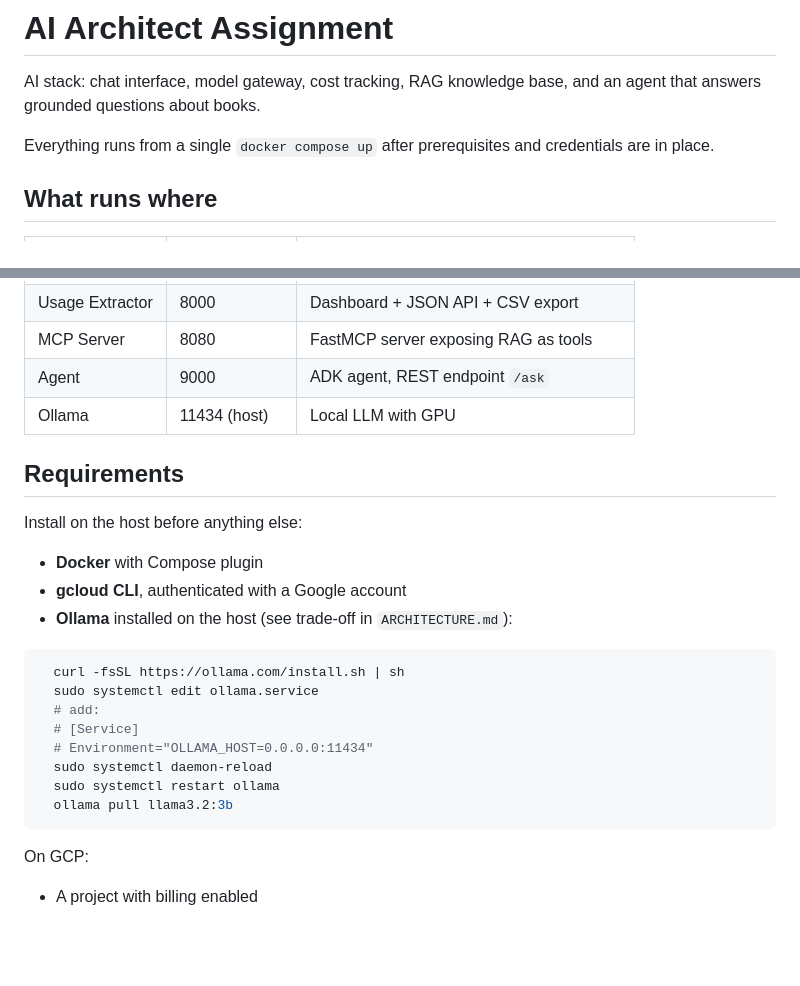
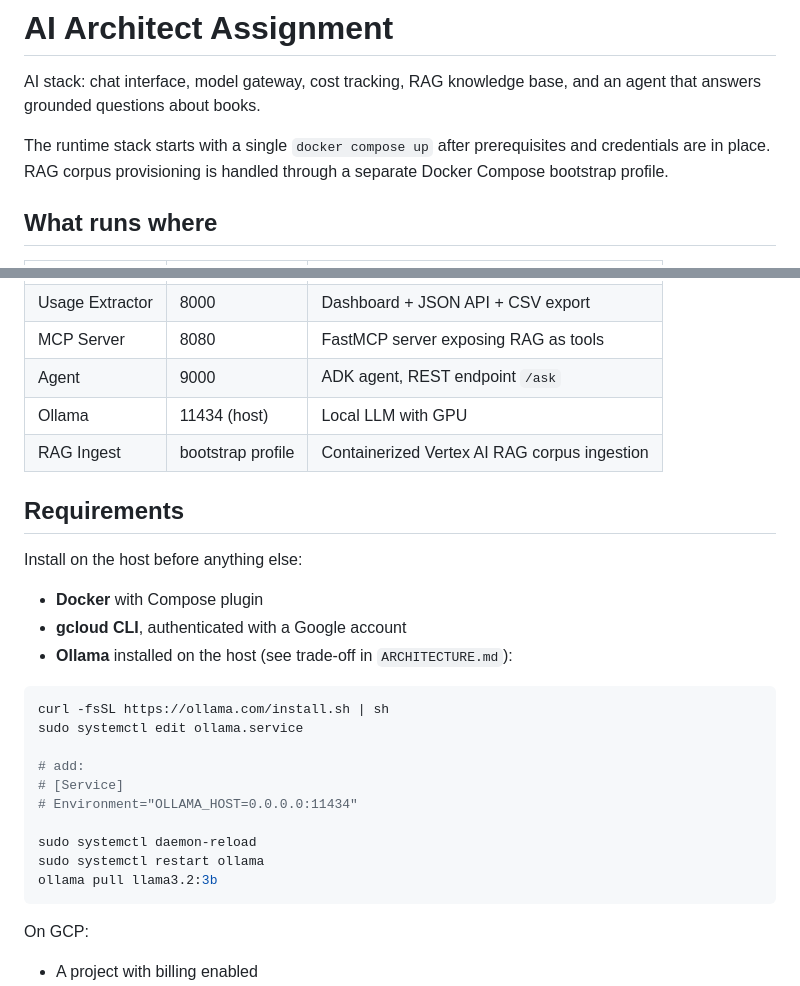
Before and after one commit to alexITanasa/ai-architect-assignment, a Markdown page: README.md, 2 parts joined by grey strips. GitHub-like rendering; blank space fills up the shorter version.

````diff
--- a/README.md
+++ b/README.md
@@ -2,7 +2,7 @@
 
 AI stack: chat interface, model gateway, cost tracking, RAG knowledge base, and an agent that answers grounded questions about books.
 
-Everything runs from a single `docker compose up` after prerequisites and credentials are in place.
+The runtime stack starts with a single `docker compose up` after prerequisites and credentials are in place. RAG corpus provisioning is handled through a separate Docker Compose bootstrap profile.
 
 ## What runs where
 
@@ -15,6 +15,7 @@ Everything runs from a single `docker compose up` after prerequisites and creden
 | MCP Server | 8080 | FastMCP server exposing RAG as tools |
 | Agent | 9000 | ADK agent, REST endpoint `/ask` |
 | Ollama | 11434 (host) | Local LLM with GPU |
+| RAG Ingest | bootstrap profile | Containerized Vertex AI RAG corpus ingestion |
 
 ## Requirements
 
@@ -23,15 +24,18 @@ Install on the host before anything else:
 - **Docker** with Compose plugin
 - **gcloud CLI**, authenticated with a Google account
 - **Ollama** installed on the host (see trade-off in `ARCHITECTURE.md`):
+
 ```bash
-  curl -fsSL https://ollama.com/install.sh | sh
-  sudo systemctl edit ollama.service
-  # add:
-  # [Service]
-  # Environment="OLLAMA_HOST=0.0.0.0:11434"
-  sudo systemctl daemon-reload
-  sudo systemctl restart ollama
-  ollama pull llama3.2:3b
+curl -fsSL https://ollama.com/install.sh | sh
+sudo systemctl edit ollama.service
+
+# add:
+# [Service]
+# Environment="OLLAMA_HOST=0.0.0.0:11434"
+
+sudo systemctl daemon-reload
+sudo systemctl restart ollama
+ollama pull llama3.2:3b
 ```
 
 On GCP:
````
Also changed, not shown: other parts of README.md (+110 -59 lines).
